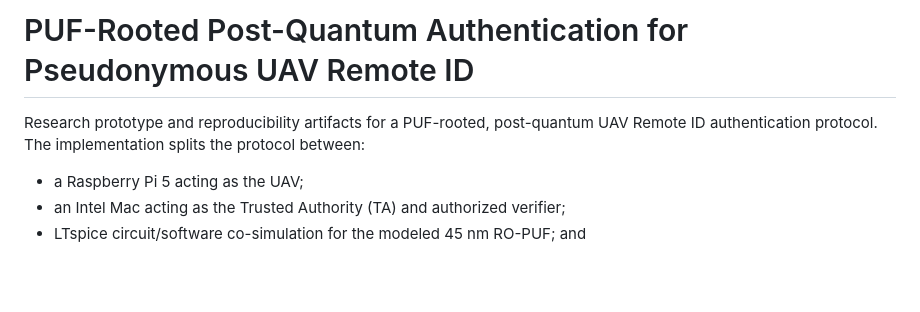
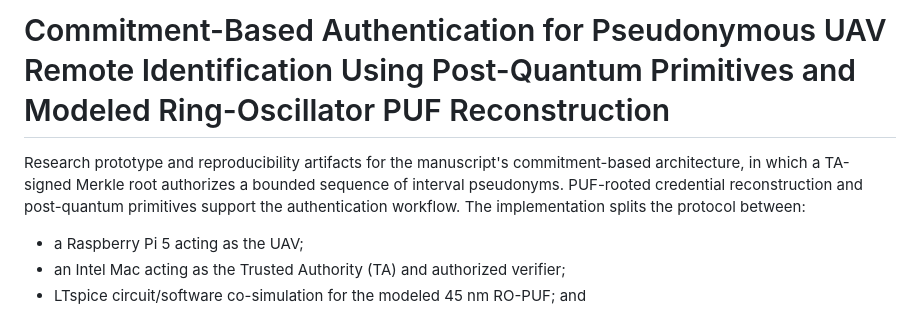
Before and after one commit to hamadeh/puf-pqc-uav-rid, a Markdown page: README.md, the part around the change. Rendered like a GitHub page; blank space fills up the shorter version.

Commit message:
Update README to accepted manuscript title

```diff
--- a/README.md
+++ b/README.md
@@ -1,8 +1,10 @@
-# PUF-Rooted Post-Quantum Authentication for Pseudonymous UAV Remote ID
+# Commitment-Based Authentication for Pseudonymous UAV Remote Identification Using Post-Quantum Primitives and Modeled Ring-Oscillator PUF Reconstruction
 
-Research prototype and reproducibility artifacts for a PUF-rooted,
-post-quantum UAV Remote ID authentication protocol. The implementation splits
-the protocol between:
+Research prototype and reproducibility artifacts for the manuscript's
+commitment-based architecture, in which a TA-signed Merkle root authorizes a
+bounded sequence of interval pseudonyms. PUF-rooted credential reconstruction
+and post-quantum primitives support the authentication workflow. The
+implementation splits the protocol between:
 
 - a Raspberry Pi 5 acting as the UAV;
 - an Intel Mac acting as the Trusted Authority (TA) and authorized verifier;
```
